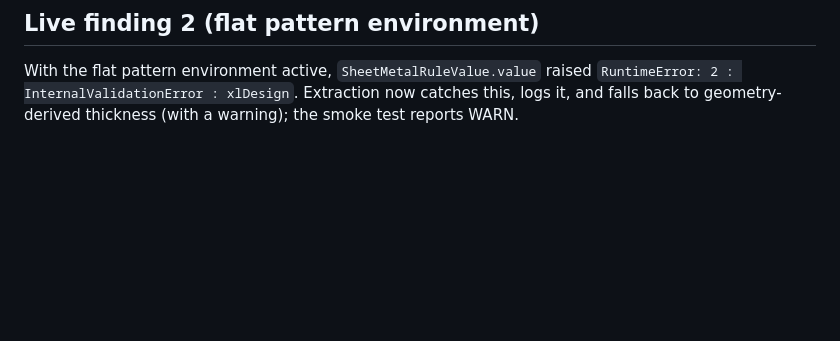
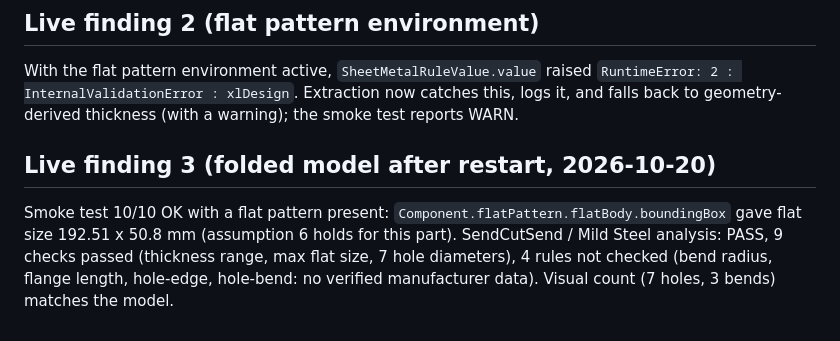
Before and after one commit to devinjburch/Fusion-DFM, a Markdown page: docs/API_VERIFICATION.md, the part around the change. GitHub-like rendering; blank space fills up the shorter version.

Commit message:
Record live flat-pattern and SendCutSend results
Co-Authored-By: Claude Sonnet 5.5 <noreply@anthropic.com>
Claude-Session: https://claude.ai/code/session_01C4HG9g71k6E5vHc3twXdba

```diff
--- a/docs/API_VERIFICATION.md
+++ b/docs/API_VERIFICATION.md
@@ -64,3 +64,8 @@ macOS `~/Library/Application Support/Autodesk/Autodesk Fusion/API/AddIns`; the f
 ## Live finding 2 (flat pattern environment)
 With the flat pattern environment active, `SheetMetalRuleValue.value` raised `RuntimeError: 2 : InternalValidationError : xlDesign`.
 Extraction now catches this, logs it, and falls back to geometry-derived thickness (with a warning); the smoke test reports WARN.
+
+## Live finding 3 (folded model after restart, 2026-10-20)
+Smoke test 10/10 OK with a flat pattern present: `Component.flatPattern.flatBody.boundingBox` gave flat size 192.51 x 50.8 mm (assumption 6 holds
+for this part). SendCutSend / Mild Steel analysis: PASS, 9 checks passed (thickness range, max flat size, 7 hole diameters), 4 rules not checked
+(bend radius, flange length, hole-edge, hole-bend: no verified manufacturer data). Visual count (7 holes, 3 bends) matches the model.
```
